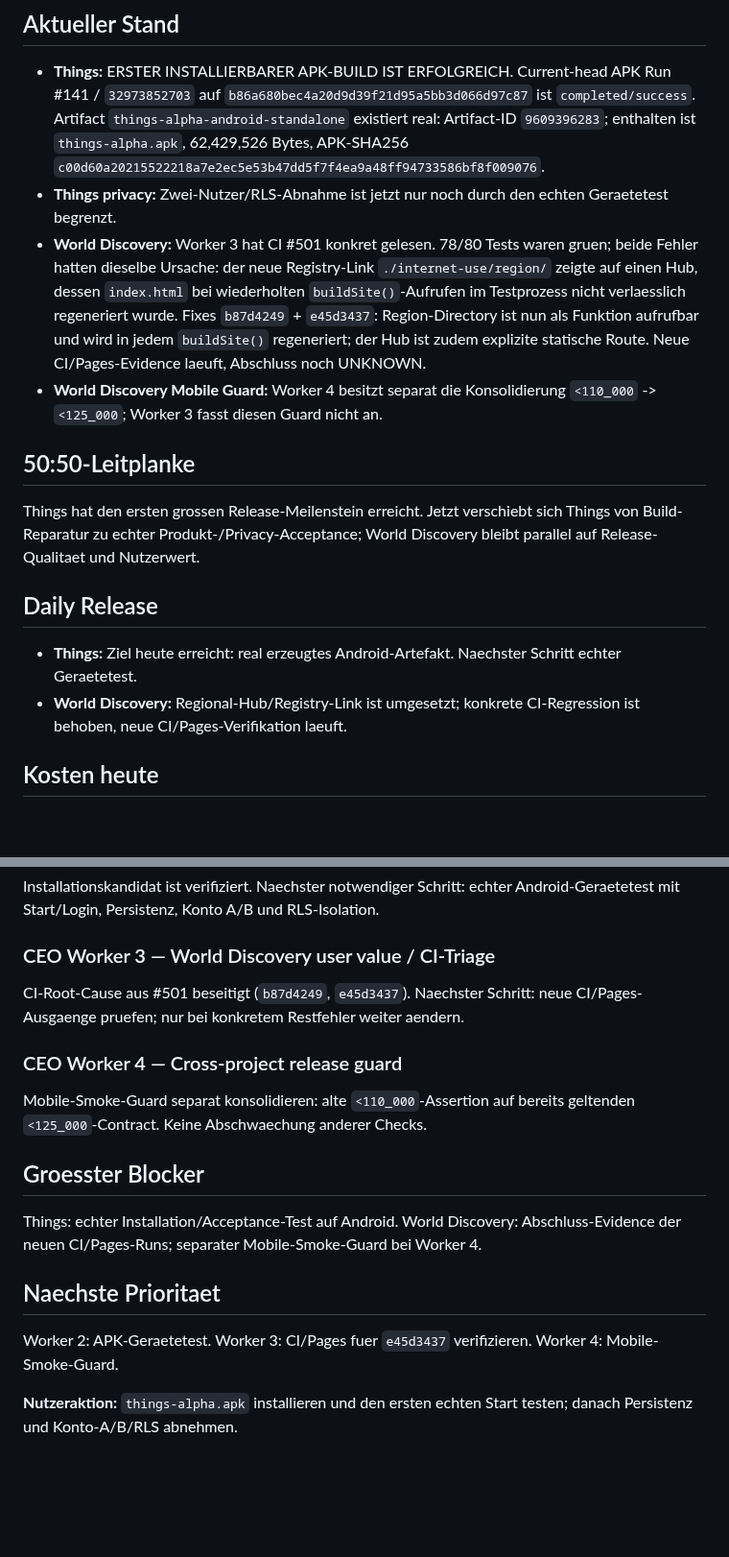
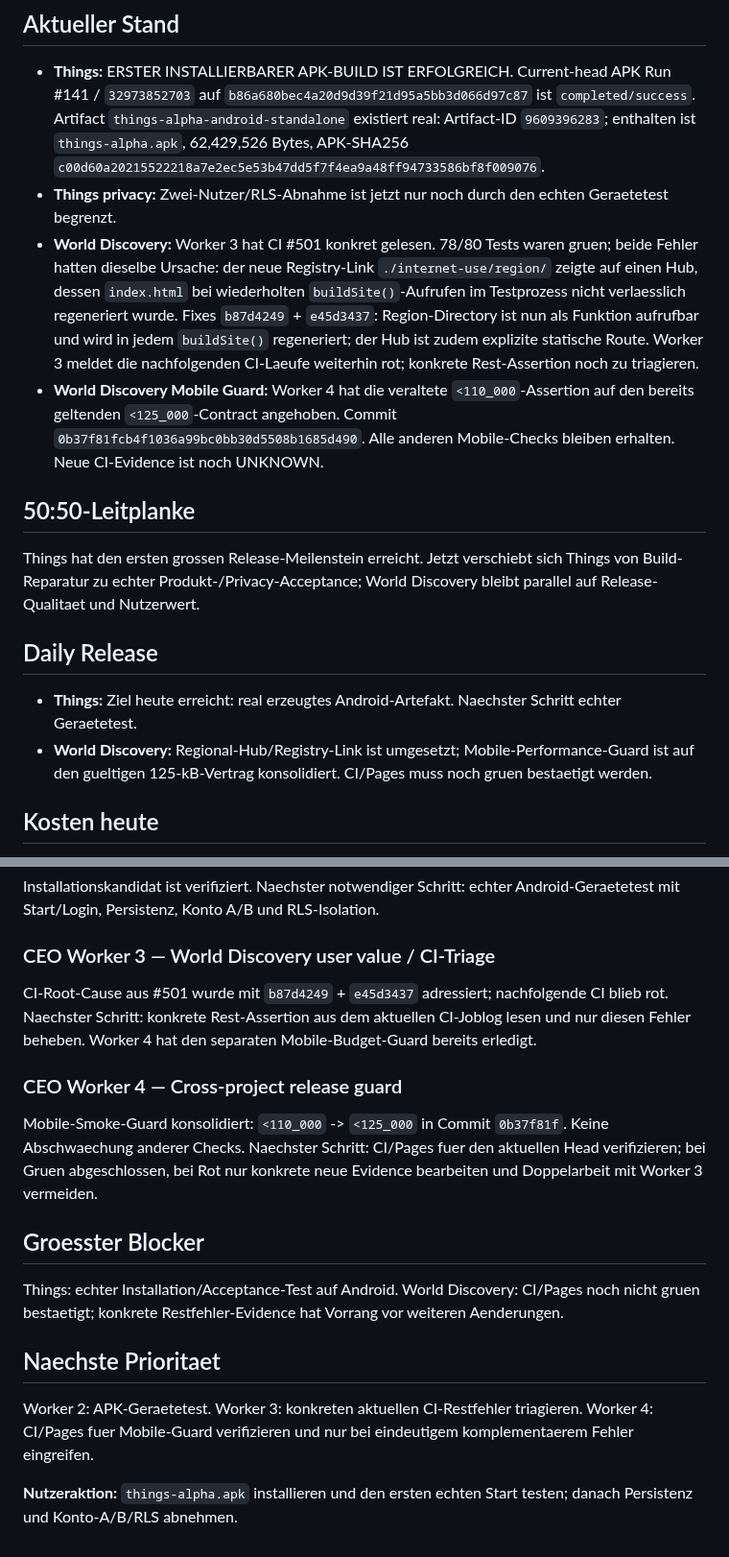
Before and after one commit to gunflo1011-debug/world-discovery-engine, a Markdown page: CEO_PORTFOLIO_STATUS.md, 2 parts joined by grey strips. Shown at 96% size. GitHub-like rendering; blank space fills up the shorter version.

Commit message:
Record Worker 4 mobile guard fix

```diff
--- a/CEO_PORTFOLIO_STATUS.md
+++ b/CEO_PORTFOLIO_STATUS.md
@@ -8,15 +8,15 @@ Things und World Discovery langfristig legal, skalierbar und profitabel entwicke
 ## Aktueller Stand
 - **Things:** ERSTER INSTALLIERBARER APK-BUILD IST ERFOLGREICH. Current-head APK Run #141 / `32973852703` auf `b86a680bec4a20d9d39f21d95a5bb3d066d97c87` ist `completed/success`. Artifact `things-alpha-android-standalone` existiert real: Artifact-ID `9609396283`; enthalten ist `things-alpha.apk`, 62,429,526 Bytes, APK-SHA256 `c00d60a20215522218a7e2ec5e53b47dd5f7f4ea9a48ff94733586bf8f009076`.
 - **Things privacy:** Zwei-Nutzer/RLS-Abnahme ist jetzt nur noch durch den echten Geraetetest begrenzt.
-- **World Discovery:** Worker 3 hat CI #501 konkret gelesen. 78/80 Tests waren gruen; beide Fehler hatten dieselbe Ursache: der neue Registry-Link `./internet-use/region/` zeigte auf einen Hub, dessen `index.html` bei wiederholten `buildSite()`-Aufrufen im Testprozess nicht verlaesslich regeneriert wurde. Fixes `b87d4249` + `e45d3437`: Region-Directory ist nun als Funktion aufrufbar und wird in jedem `buildSite()` regeneriert; der Hub ist zudem explizite statische Route. Neue CI/Pages-Evidence laeuft, Abschluss noch UNKNOWN.
-- **World Discovery Mobile Guard:** Worker 4 besitzt separat die Konsolidierung `<110_000` -> `<125_000`; Worker 3 fasst diesen Guard nicht an.
+- **World Discovery:** Worker 3 hat CI #501 konkret gelesen. 78/80 Tests waren gruen; beide Fehler hatten dieselbe Ursache: der neue Registry-Link `./internet-use/region/` zeigte auf einen Hub, dessen `index.html` bei wiederholten `buildSite()`-Aufrufen im Testprozess nicht verlaesslich regeneriert wurde. Fixes `b87d4249` + `e45d3437`: Region-Directory ist nun als Funktion aufrufbar und wird in jedem `buildSite()` regeneriert; der Hub ist zudem explizite statische Route. Worker 3 meldet die nachfolgenden CI-Laeufe weiterhin rot; konkrete Rest-Assertion noch zu triagieren.
+- **World Discovery Mobile Guard:** Worker 4 hat die veraltete `<110_000`-Assertion auf den bereits geltenden `<125_000`-Contract angehoben. Commit `0b37f81fcb4f1036a99bc0bb30d5508b1685d490`. Alle anderen Mobile-Checks bleiben erhalten. Neue CI-Evidence ist noch UNKNOWN.
 
 ## 50:50-Leitplanke
 Things hat den ersten grossen Release-Meilenstein erreicht. Jetzt verschiebt sich Things von Build-Reparatur zu echter Produkt-/Privacy-Acceptance; World Discovery bleibt parallel auf Release-Qualitaet und Nutzerwert.
 
 ## Daily Release
 - **Things:** Ziel heute erreicht: real erzeugtes Android-Artefakt. Naechster Schritt echter Geraetetest.
-- **World Discovery:** Regional-Hub/Registry-Link ist umgesetzt; konkrete CI-Regression ist behoben, neue CI/Pages-Verifikation laeuft.
+- **World Discovery:** Regional-Hub/Registry-Link ist umgesetzt; Mobile-Performance-Guard ist auf den gueltigen 125-kB-Vertrag konsolidiert. CI/Pages muss noch gruen bestaetigt werden.
 
 ## Kosten heute
 - Windows Self-hosted Things-Runs: fuer unsere Planung 0 EUR GitHub-Runnerkosten.
@@ -31,15 +31,15 @@ APK Run #141 ist gruen. Kein weiterer Android-Buildfix noetig. Buildpfad stabil
 Installationskandidat ist verifiziert. Naechster notwendiger Schritt: echter Android-Geraetetest mit Start/Login, Persistenz, Konto A/B und RLS-Isolation.
 
 ### CEO Worker 3 — World Discovery user value / CI-Triage
-CI-Root-Cause aus #501 beseitigt (`b87d4249`, `e45d3437`). Naechster Schritt: neue CI/Pages-Ausgaenge pruefen; nur bei konkretem Restfehler weiter aendern.
+CI-Root-Cause aus #501 wurde mit `b87d4249` + `e45d3437` adressiert; nachfolgende CI blieb rot. Naechster Schritt: konkrete Rest-Assertion aus dem aktuellen CI-Joblog lesen und nur diesen Fehler beheben. Worker 4 hat den separaten Mobile-Budget-Guard bereits erledigt.
 
 ### CEO Worker 4 — Cross-project release guard
-Mobile-Smoke-Guard separat konsolidieren: alte `<110_000`-Assertion auf bereits geltenden `<125_000`-Contract. Keine Abschwaechung anderer Checks.
+Mobile-Smoke-Guard konsolidiert: `<110_000` -> `<125_000` in Commit `0b37f81f`. Keine Abschwaechung anderer Checks. Naechster Schritt: CI/Pages fuer den aktuellen Head verifizieren; bei Gruen abgeschlossen, bei Rot nur konkrete neue Evidence bearbeiten und Doppelarbeit mit Worker 3 vermeiden.
 
 ## Groesster Blocker
-Things: echter Installation/Acceptance-Test auf Android. World Discovery: Abschluss-Evidence der neuen CI/Pages-Runs; separater Mobile-Smoke-Guard bei Worker 4.
+Things: echter Installation/Acceptance-Test auf Android. World Discovery: CI/Pages noch nicht gruen bestaetigt; konkrete Restfehler-Evidence hat Vorrang vor weiteren Aenderungen.
 
 ## Naechste Prioritaet
-Worker 2: APK-Geraetetest. Worker 3: CI/Pages fuer `e45d3437` verifizieren. Worker 4: Mobile-Smoke-Guard.
+Worker 2: APK-Geraetetest. Worker 3: konkreten aktuellen CI-Restfehler triagieren. Worker 4: CI/Pages fuer Mobile-Guard verifizieren und nur bei eindeutigem komplementaerem Fehler eingreifen.
 
 **Nutzeraktion:** `things-alpha.apk` installieren und den ersten echten Start testen; danach Persistenz und Konto-A/B/RLS abnehmen.
```
Also changed, not shown: other parts of CEO_PORTFOLIO_STATUS.md (+1 -1 lines).
